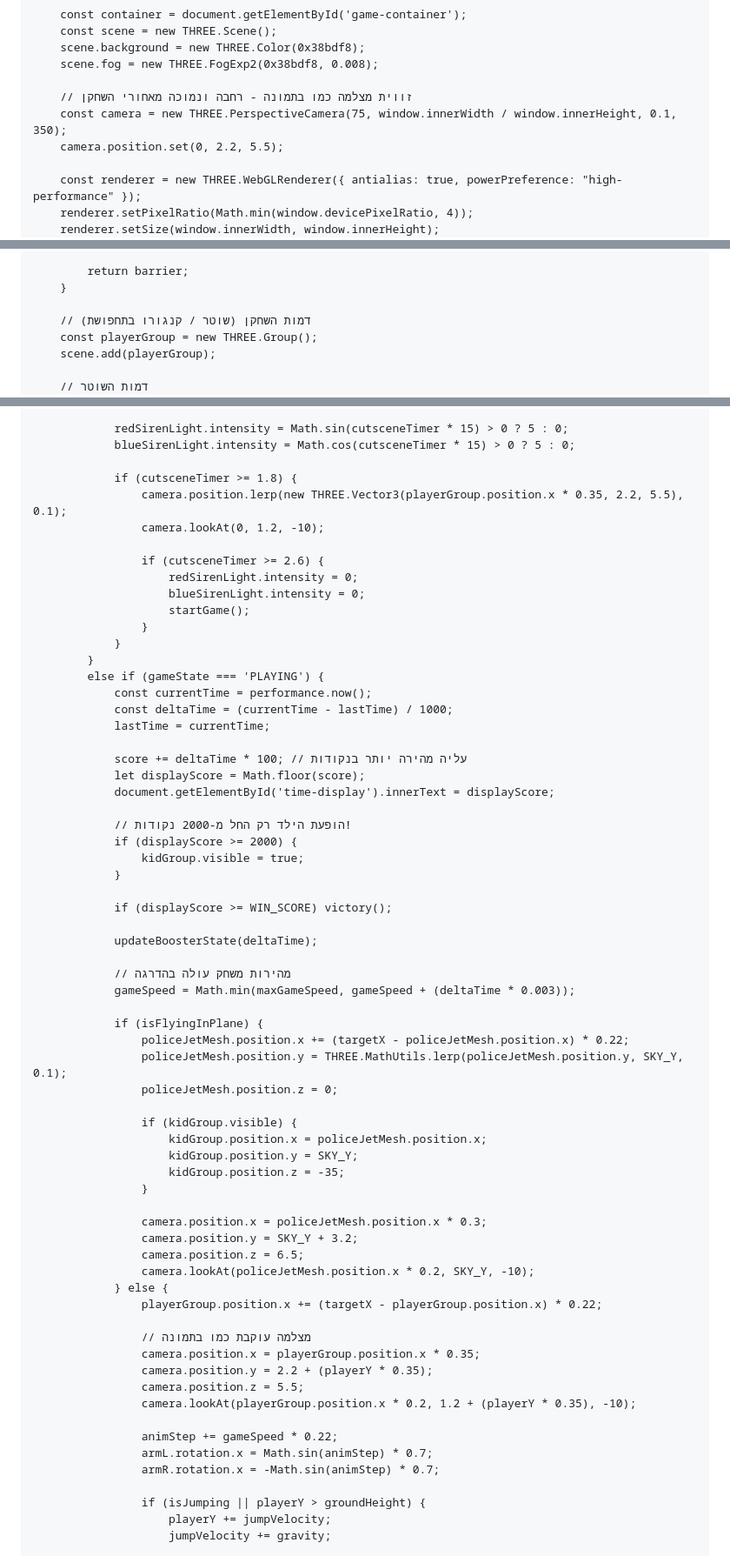
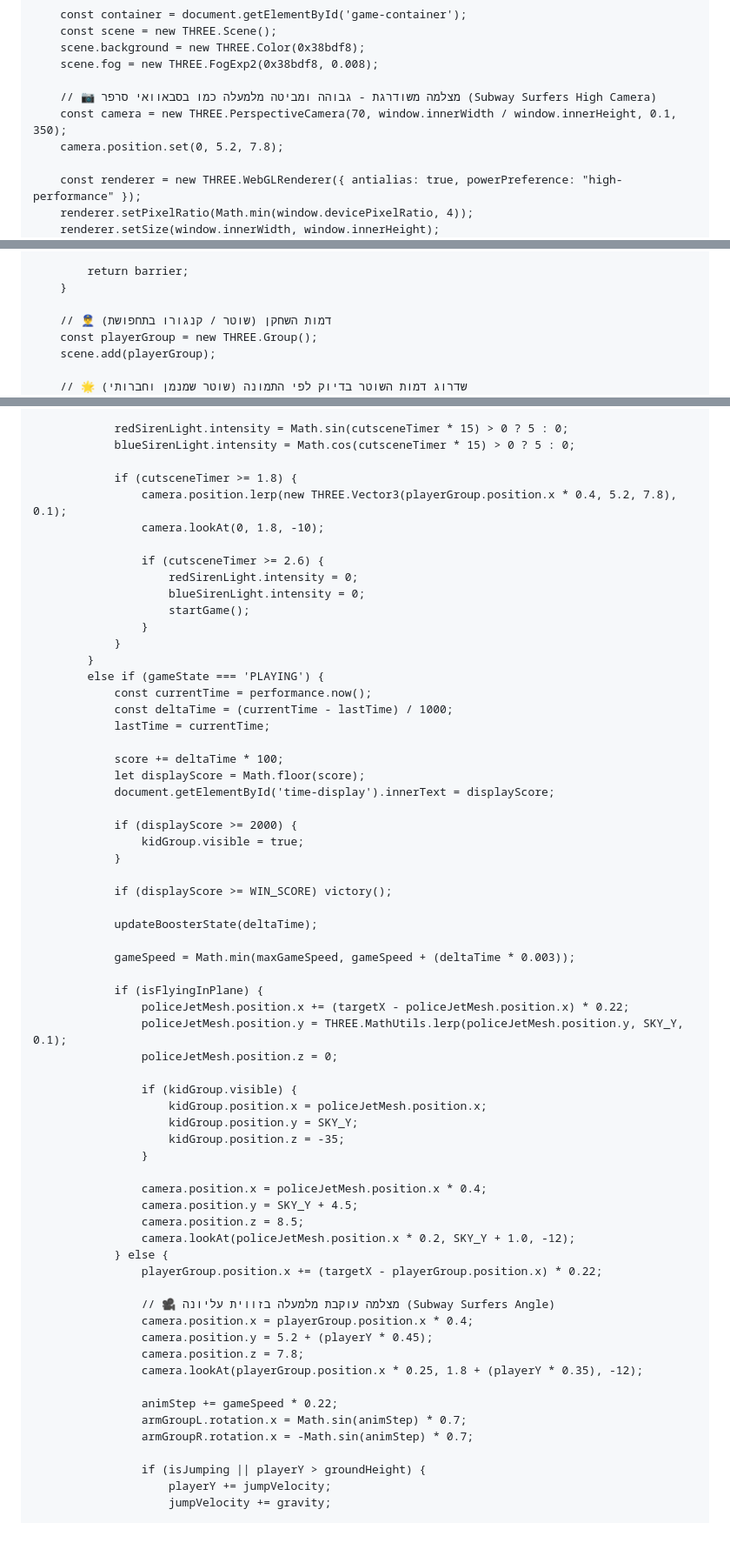
Before and after one commit to dar12378/Police-Chase-3D-new-, a Markdown page: README.md, 3 parts joined by grey strips. Shown at 87% size. Rendered like a GitHub page; blank space fills up the shorter version.

```diff
--- a/README.md
+++ b/README.md
@@ -778,9 +778,9 @@
         scene.background = new THREE.Color(0x38bdf8);
         scene.fog = new THREE.FogExp2(0x38bdf8, 0.008);
 
-        // זווית מצלמה כמו בתמונה - רחבה ונמוכה מאחורי השחקן
-        const camera = new THREE.PerspectiveCamera(75, window.innerWidth / window.innerHeight, 0.1, 350);
-        camera.position.set(0, 2.2, 5.5);
+        // 📷 מצלמה משודרגת - גבוהה ומביטה מלמעלה כמו בסבאוואי סרפר (Subway Surfers High Camera)
+        const camera = new THREE.PerspectiveCamera(70, window.innerWidth / window.innerHeight, 0.1, 350);
+        camera.position.set(0, 5.2, 7.8);
 
         const renderer = new THREE.WebGLRenderer({ antialias: true, powerPreference: "high-performance" });
         renderer.setPixelRatio(Math.min(window.devicePixelRatio, 4));
@@ -1113,9 +1107,9 @@
             return barrier;
         }
 
-        // דמות השחקן (שוטר / קנגורו בתחפושת)
+        // 👮‍♂️ דמות השחקן (שוטר / קנגורו בתחפושת)
         const playerGroup = new THREE.Group();
         scene.add(playerGroup);
 
-        // דמות השוטר
+        // 🌟 שדרוג דמות השוטר בדיוק לפי התמונה (שוטר שמנמן וחברותי)
         const policeAvatarGroup = new THREE.Group();
@@ -1643,8 +1716,8 @@
                 blueSirenLight.intensity = Math.cos(cutsceneTimer * 15) > 0 ? 5 : 0;
 
                 if (cutsceneTimer >= 1.8) {
-                    camera.position.lerp(new THREE.Vector3(playerGroup.position.x * 0.35, 2.2, 5.5), 0.1);
-                    camera.lookAt(0, 1.2, -10);
+                    camera.position.lerp(new THREE.Vector3(playerGroup.position.x * 0.4, 5.2, 7.8), 0.1);
+                    camera.lookAt(0, 1.8, -10);
 
                     if (cutsceneTimer >= 2.6) {
                         redSirenLight.intensity = 0;
@@ -1658,11 +1731,10 @@
                 const deltaTime = (currentTime - lastTime) / 1000;
                 lastTime = currentTime;
 
-                score += deltaTime * 100; // עליה מהירה יותר בנקודות
+                score += deltaTime * 100;
                 let displayScore = Math.floor(score);
                 document.getElementById('time-display').innerText = displayScore;
 
-                // הופעת הילד רק החל מ-2000 נקודות!
                 if (displayScore >= 2000) {
                     kidGroup.visible = true;
                 }
@@ -1671,7 +1743,6 @@
 
                 updateBoosterState(deltaTime);
 
-                // מהירות משחק עולה בהדרגה
                 gameSpeed = Math.min(maxGameSpeed, gameSpeed + (deltaTime * 0.003));
 
                 if (isFlyingInPlane) {
@@ -1685,22 +1756,22 @@
                         kidGroup.position.z = -35;
                     }
 
-                    camera.position.x = policeJetMesh.position.x * 0.3;
-                    camera.position.y = SKY_Y + 3.2;
-                    camera.position.z = 6.5;
-                    camera.lookAt(policeJetMesh.position.x * 0.2, SKY_Y, -10);
+                    camera.position.x = policeJetMesh.position.x * 0.4;
+                    camera.position.y = SKY_Y + 4.5;
+                    camera.position.z = 8.5;
+                    camera.lookAt(policeJetMesh.position.x * 0.2, SKY_Y + 1.0, -12);
                 } else {
                     playerGroup.position.x += (targetX - playerGroup.position.x) * 0.22;
 
-                    // מצלמה עוקבת כמו בתמונה
-                    camera.position.x = playerGroup.position.x * 0.35;
-                    camera.position.y = 2.2 + (playerY * 0.35);
-                    camera.position.z = 5.5;
-                    camera.lookAt(playerGroup.position.x * 0.2, 1.2 + (playerY * 0.35), -10);
+                    // 🎥 מצלמה עוקבת מלמעלה בזווית עליונה (Subway Surfers Angle)
+                    camera.position.x = playerGroup.position.x * 0.4;
+                    camera.position.y = 5.2 + (playerY * 0.45);
+                    camera.position.z = 7.8;
+                    camera.lookAt(playerGroup.position.x * 0.25, 1.8 + (playerY * 0.35), -12);
 
                     animStep += gameSpeed * 0.22;
-                    armL.rotation.x = Math.sin(animStep) * 0.7;
-                    armR.rotation.x = -Math.sin(animStep) * 0.7;
+                    armGroupL.rotation.x = Math.sin(animStep) * 0.7;
+                    armGroupR.rotation.x = -Math.sin(animStep) * 0.7;
 
                     if (isJumping || playerY > groundHeight) {
                         playerY += jumpVelocity;
```
Also changed, not shown: other parts of README.md (+128 -55 lines).
